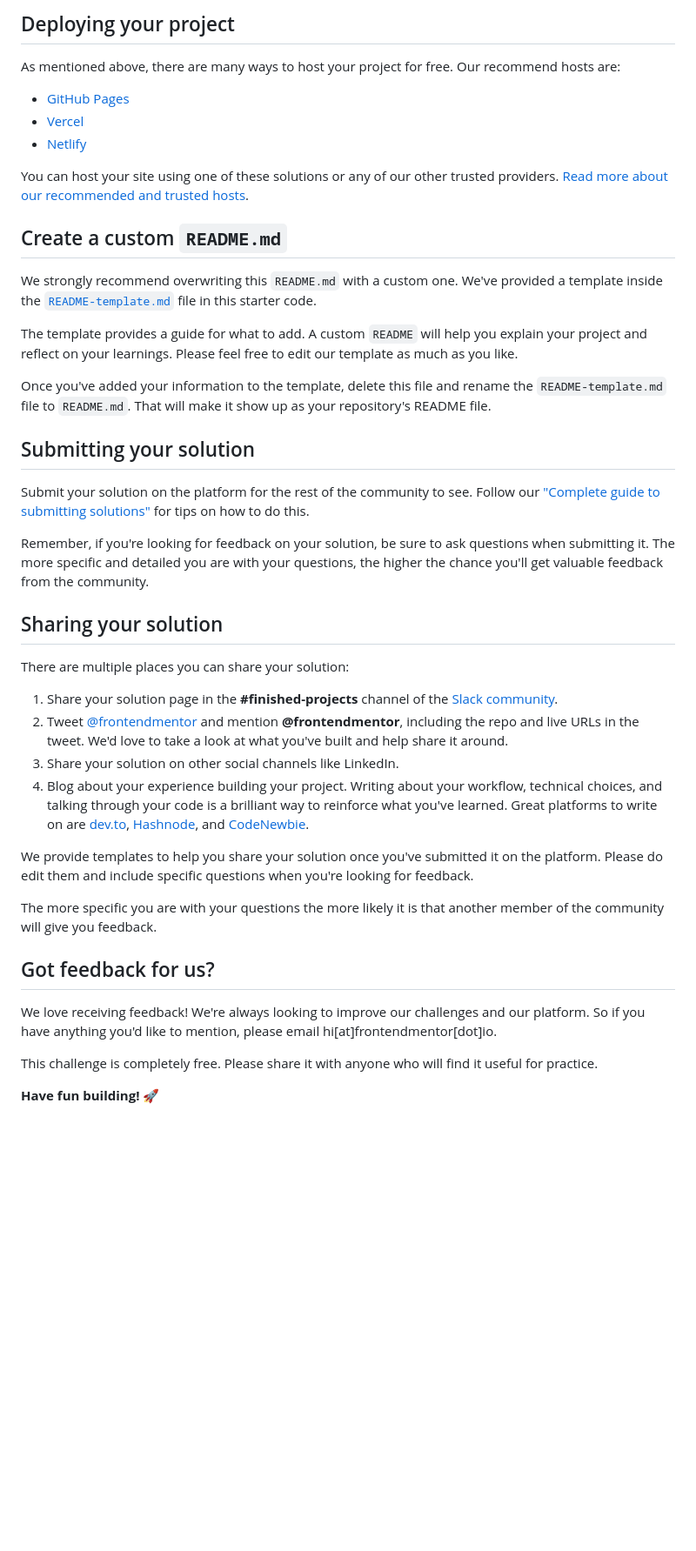
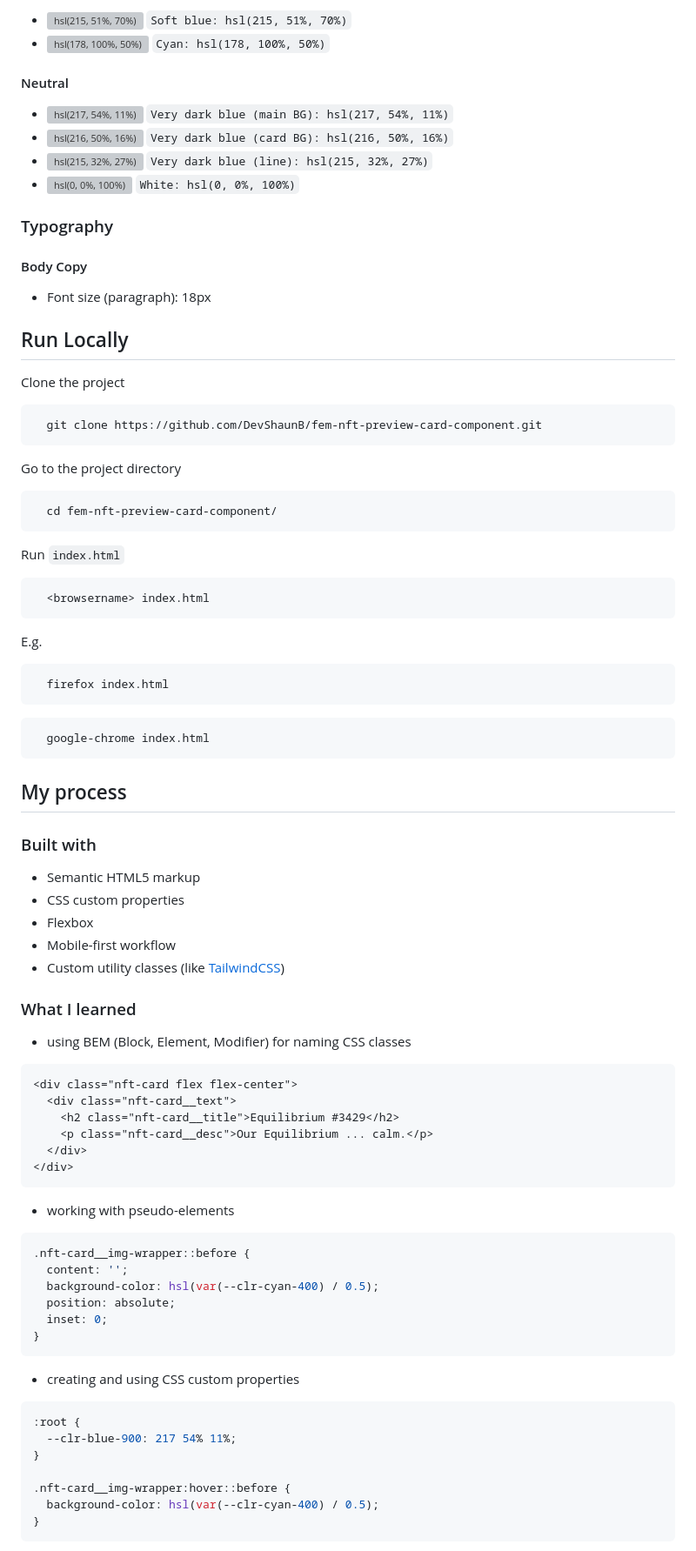
Before and after one commit to DevShaunB/fem-nft-preview-card-component, a Markdown page: README.md, the part around one of its changes. Shown at 87% size. Rendered like a GitHub page; blank space fills up the shorter version; grey boxes are pictures that could not be loaded.

````diff
--- a/README.md
+++ b/README.md
@@ -48,45 +52,93 @@ Feel free to use any workflow that you feel comfortable with. Below is a suggest
 
-## Deploying your project
+- ![hsl(215, 51%, 70%)](https://via.placeholder.com/10/8bacda?text=+) `Soft blue: hsl(215, 51%, 70%)`
+- ![hsl(178, 100%, 50%)](https://via.placeholder.com/10/00fff7?text=+) `Cyan: hsl(178, 100%, 50%)`
 
-As mentioned above, there are many ways to host your project for free. Our recommend hosts are:
+#### Neutral
 
-- [GitHub Pages](https://pages.github.com/)
-- [Vercel](https://vercel.com/)
-- [Netlify](https://www.netlify.com/)
+- ![hsl(217, 54%, 11%)](https://via.placeholder.com/10/0d192b?text=+) `Very dark blue (main BG): hsl(217, 54%, 11%)`
+- ![hsl(216, 50%, 16%)](https://via.placeholder.com/10/14253d?text=+) `Very dark blue (card BG): hsl(216, 50%, 16%)`
+- ![hsl(215, 32%, 27%)](https://via.placeholder.com/10/2f415b?text=+) `Very dark blue (line): hsl(215, 32%, 27%)`
+- ![hsl(0, 0%, 100%)](https://via.placeholder.com/10/ffffff?text=+) `White: hsl(0, 0%, 100%)`
 
-You can host your site using one of these solutions or any of our other trusted providers. [Read more about our recommended and trusted hosts](https://medium.com/frontend-mentor/frontend-mentor-trusted-hosting-providers-bf000dfebe).
+### Typography
 
-## Create a custom `README.md`
+#### Body Copy
 
-We strongly recommend overwriting this `README.md` with a custom one. We've provided a template inside the [`README-template.md`](./README-template.md) file in this starter code.
+- Font size (paragraph): 18px
 
-The template provides a guide for what to add. A custom `README` will help you explain your project and reflect on your learnings. Please feel free to edit our template as much as you like.
+## Run Locally
 
-Once you've added your information to the template, delete this file and rename the `README-template.md` file to `README.md`. That will make it show up as your repository's README file.
+Clone the project
 
-## Submitting your solution
+```bash
+  git clone https://github.com/DevShaunB/fem-nft-preview-card-component.git
+```
 
-Submit your solution on the platform for the rest of the community to see. Follow our ["Complete guide to submitting solutions"](https://medium.com/frontend-mentor/a-complete-guide-to-submitting-solutions-on-frontend-mentor-ac6384162248) for tips on how to do this.
+Go to the project directory
 
-Remember, if you're looking for feedback on your solution, be sure to ask questions when submitting it. The more specific and detailed you are with your questions, the higher the chance you'll get valuable feedback from the community.
+```bash
+  cd fem-nft-preview-card-component/
+```
 
-## Sharing your solution
+Run `index.html`
 
-There are multiple places you can share your solution:
+```bash
+  <browsername> index.html
+```
 
-1. Share your solution page in the **#finished-projects** channel of the [Slack community](https://www.frontendmentor.io/slack).
-2. Tweet [@frontendmentor](https://twitter.com/frontendmentor) and mention **@frontendmentor**, including the repo and live URLs in the tweet. We'd love to take a look at what you've built and help share it around.
-3. Share your solution on other social channels like LinkedIn.
-4. Blog about your experience building your project. Writing about your workflow, technical choices, and talking through your code is a brilliant way to reinforce what you've learned. Great platforms to write on are [dev.to](https://dev.to/), [Hashnode](https://hashnode.com/), and [CodeNewbie](https://community.codenewbie.org/).
+E.g.
 
-We provide templates to help you share your solution once you've submitted it on the platform. Please do edit them and include specific questions when you're looking for feedback.
+```bash
+  firefox index.html
+```
 
-The more specific you are with your questions the more likely it is that another member of the community will give you feedback.
+```bash
+  google-chrome index.html
+```
 
-## Got feedback for us?
+## My process
 
-We love receiving feedback! We're always looking to improve our challenges and our platform. So if you have anything you'd like to mention, please email hi[at]frontendmentor[dot]io.
+### Built with
 
-This challenge is completely free. Please share it with anyone who will find it useful for practice.
+- Semantic HTML5 markup
+- CSS custom properties
+- Flexbox
+- Mobile-first workflow
+- Custom utility classes (like [TailwindCSS](https://tailwindcss.com/))
 
-**Have fun building!** 🚀
+### What I learned
+
+- using BEM (Block, Element, Modifier) for naming CSS classes
+
+```html
+<div class="nft-card flex flex-center">
+  <div class="nft-card__text">
+    <h2 class="nft-card__title">Equilibrium #3429</h2>
+    <p class="nft-card__desc">Our Equilibrium ... calm.</p>
+  </div>
+</div>
+```
+
+- working with pseudo-elements
+
+```css
+.nft-card__img-wrapper::before {
+  content: '';
+  background-color: hsl(var(--clr-cyan-400) / 0.5);
+  position: absolute;
+  inset: 0;
+}
+```
+
+- creating and using CSS custom properties
+
+```css
+:root {
+  --clr-blue-900: 217 54% 11%;
+}
+
+.nft-card__img-wrapper:hover::before {
+  background-color: hsl(var(--clr-cyan-400) / 0.5);
+}
+```
+
````
Also changed, not shown: other parts of README.md (+87 -28 lines), README-template.md (deleted, +0 -111 lines).
